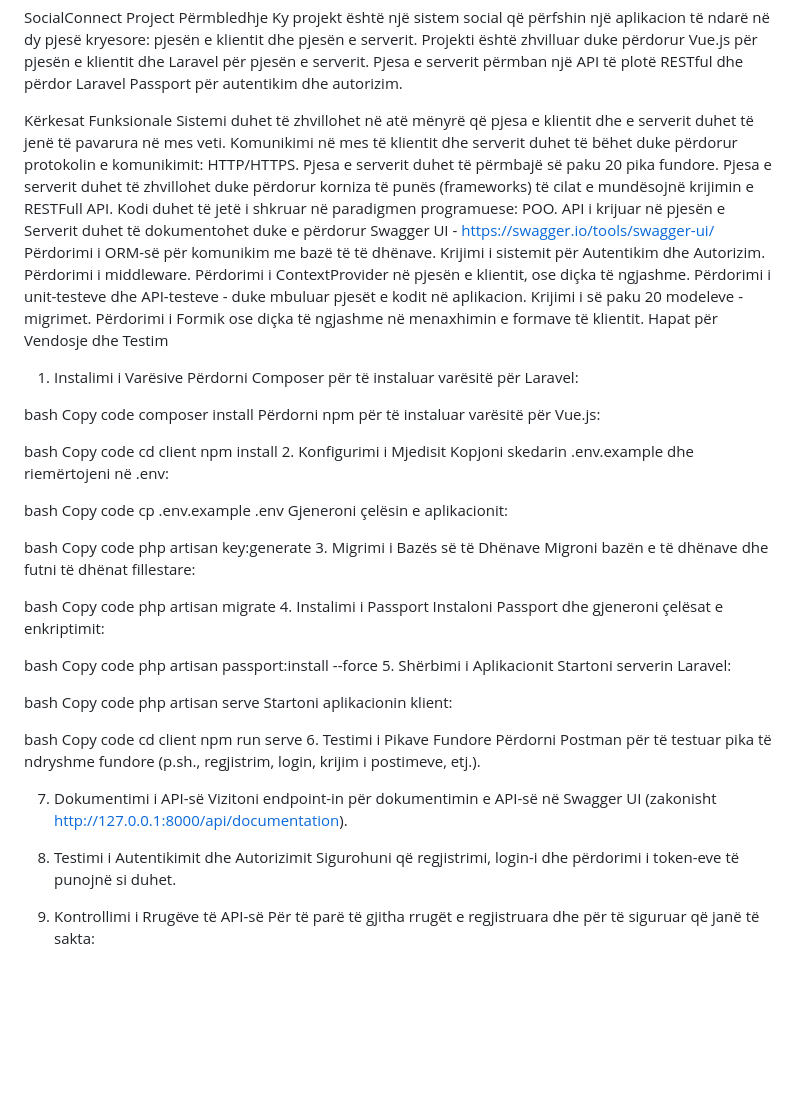
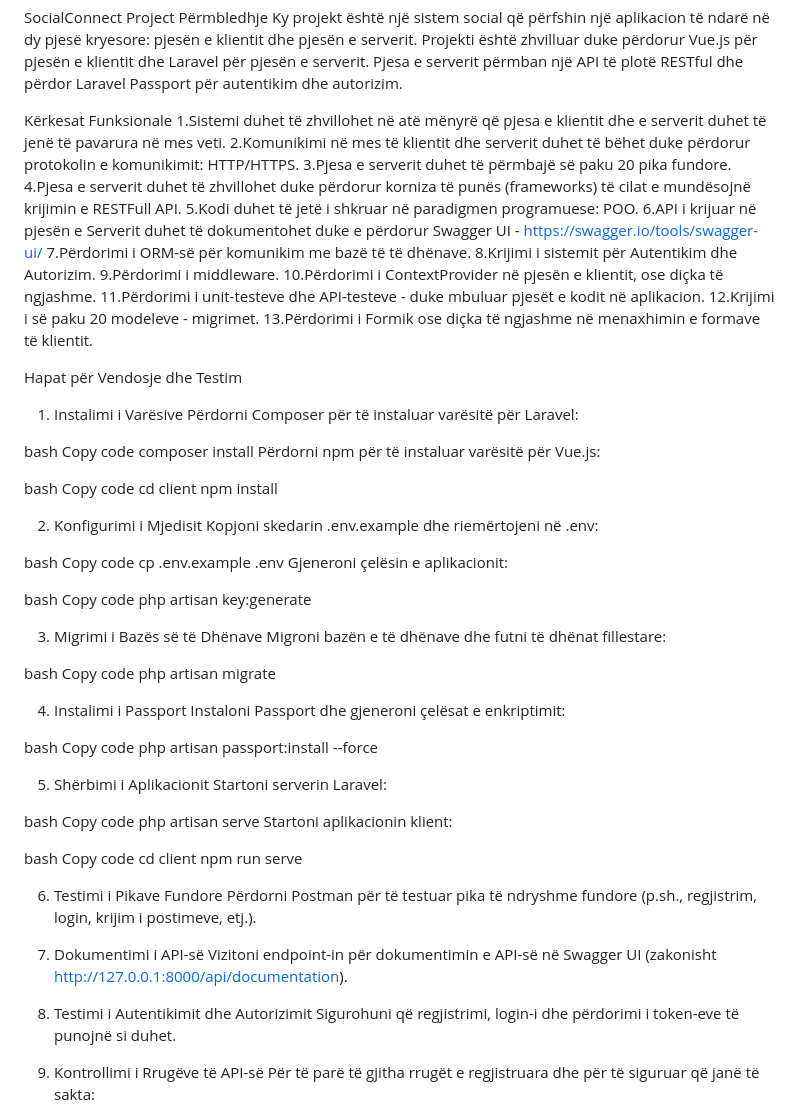
Before and after one commit to leonita-01/SocialConnectModifiedFull, a Markdown page: README.md, the part around the change. GitHub-like rendering; blank space fills up the shorter version.

```diff
--- a/README.md
+++ b/README.md
@@ -3,19 +3,24 @@ Përmbledhje
 Ky projekt është një sistem social që përfshin një aplikacion të ndarë në dy pjesë kryesore: pjesën e klientit dhe pjesën e serverit. Projekti është zhvilluar duke përdorur Vue.js për pjesën e klientit dhe Laravel për pjesën e serverit. Pjesa e serverit përmban një API të plotë RESTful dhe përdor Laravel Passport për autentikim dhe autorizim.
 
 Kërkesat Funksionale
-Sistemi duhet të zhvillohet në atë mënyrë që pjesa e klientit dhe e serverit duhet të jenë të pavarura në mes veti.
-Komunikimi në mes të klientit dhe serverit duhet të bëhet duke përdorur protokolin e komunikimit: HTTP/HTTPS.
-Pjesa e serverit duhet të përmbajë së paku 20 pika fundore.
-Pjesa e serverit duhet të zhvillohet duke përdorur korniza të punës (frameworks) të cilat e mundësojnë krijimin e RESTFull API.
-Kodi duhet të jetë i shkruar në paradigmen programuese: POO.
-API i krijuar në pjesën e Serverit duhet të dokumentohet duke e përdorur Swagger UI - https://swagger.io/tools/swagger-ui/
-Përdorimi i ORM-së për komunikim me bazë të të dhënave.
-Krijimi i sistemit për Autentikim dhe Autorizim.
-Përdorimi i middleware.
-Përdorimi i ContextProvider në pjesën e klientit, ose diçka të ngjashme.
-Përdorimi i unit-testeve dhe API-testeve - duke mbuluar pjesët e kodit në aplikacion.
-Krijimi i së paku 20 modeleve - migrimet.
-Përdorimi i Formik ose diçka të ngjashme në menaxhimin e formave të klientit.
+1.Sistemi duhet të zhvillohet në atë mënyrë që pjesa e klientit dhe e serverit duhet të jenë të pavarura në mes veti.
+2.Komunikimi në mes të klientit dhe serverit duhet të bëhet duke përdorur protokolin e komunikimit: HTTP/HTTPS.
+3.Pjesa e serverit duhet të përmbajë së paku 20 pika fundore.
+4.Pjesa e serverit duhet të zhvillohet duke përdorur korniza të punës (frameworks) të cilat e mundësojnë krijimin e RESTFull API.
+5.Kodi duhet të jetë i shkruar në paradigmen programuese: POO.
+6.API i krijuar në pjesën e Serverit duhet të dokumentohet duke e përdorur Swagger UI - https://swagger.io/tools/swagger-ui/
+7.Përdorimi i ORM-së për komunikim me bazë të të dhënave.
+8.Krijimi i sistemit për Autentikim dhe Autorizim.
+9.Përdorimi i middleware.
+10.Përdorimi i ContextProvider në pjesën e klientit, ose diçka të ngjashme.
+11.Përdorimi i unit-testeve dhe API-testeve - duke mbuluar pjesët e kodit në aplikacion.
+12.Krijimi i së paku 20 modeleve - migrimet.
+13.Përdorimi i Formik ose diçka të ngjashme në menaxhimin e formave të klientit.
+
+
+
+
+
 Hapat për Vendosje dhe Testim
 1. Instalimi i Varësive
 Përdorni Composer për të instaluar varësitë për Laravel:
@@ -29,6 +34,9 @@ bash
 Copy code
 cd client
 npm install
+
+
+
 2. Konfigurimi i Mjedisit
 Kopjoni skedarin .env.example dhe riemërtojeni në .env:
 
@@ -40,18 +48,28 @@ Gjeneroni çelësin e aplikacionit:
 bash
 Copy code
 php artisan key:generate
+
+
+
 3. Migrimi i Bazës së të Dhënave
 Migroni bazën e të dhënave dhe futni të dhënat fillestare:
 
 bash
 Copy code
 php artisan migrate
+
+
+
+
 4. Instalimi i Passport
 Instaloni Passport dhe gjeneroni çelësat e enkriptimit:
 
 bash
 Copy code
 php artisan passport:install --force
+
+
+
 5. Shërbimi i Aplikacionit
 Startoni serverin Laravel:
 
@@ -64,14 +82,25 @@ bash
 Copy code
 cd client
 npm run serve
+
+
+
 6. Testimi i Pikave Fundore
 Përdorni Postman për të testuar pika të ndryshme fundore (p.sh., regjistrim, login, krijim i postimeve, etj.).
+
+
 
 7. Dokumentimi i API-së
 Vizitoni endpoint-in për dokumentimin e API-së në Swagger UI (zakonisht http://127.0.0.1:8000/api/documentation).
 
+
+
+
 8. Testimi i Autentikimit dhe Autorizimit
 Sigurohuni që regjistrimi, login-i dhe përdorimi i token-eve të punojnë si duhet.
+
+
+
 
 9. Kontrollimi i Rrugëve të API-së
 Për të parë të gjitha rrugët e regjistruara dhe për të siguruar që janë të sakta:
```
